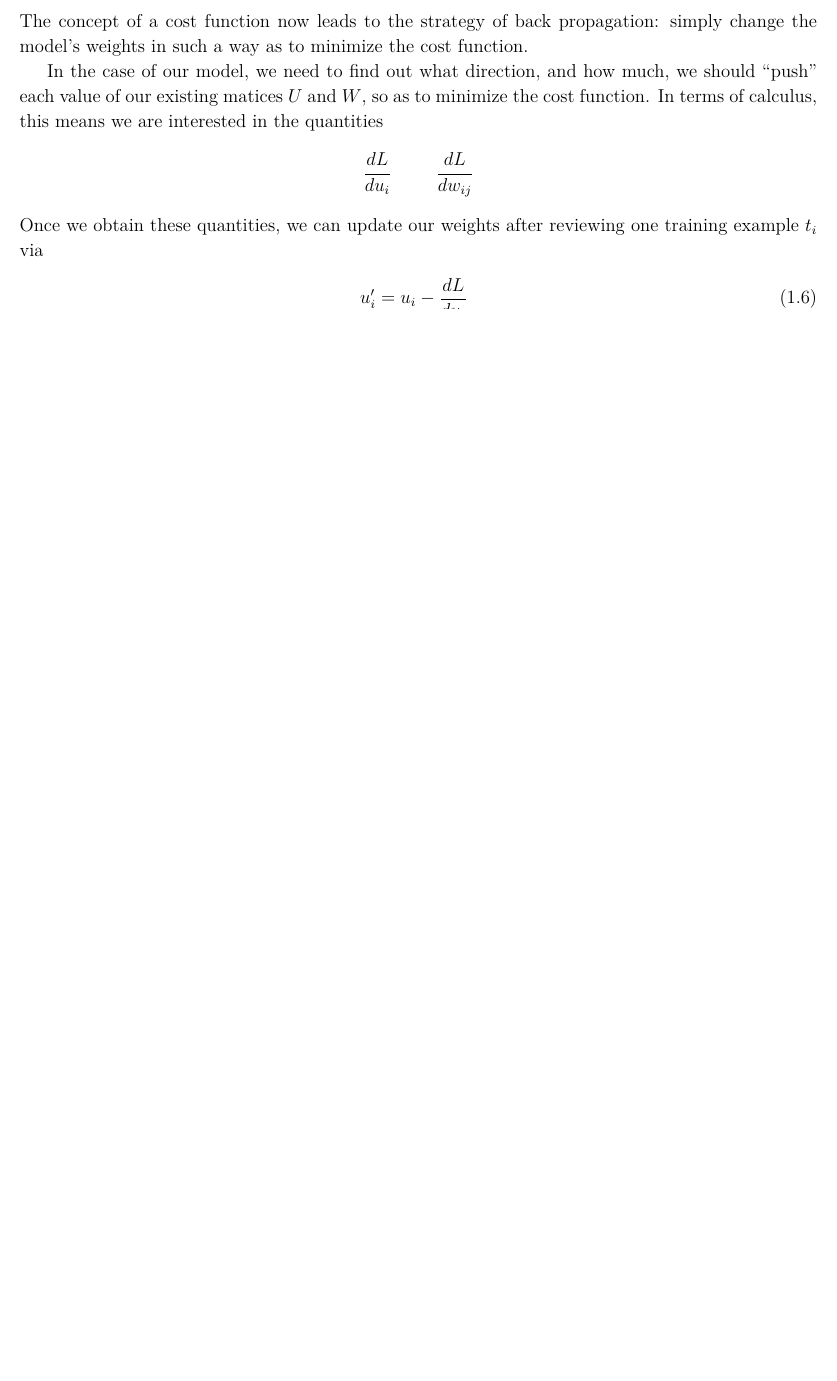
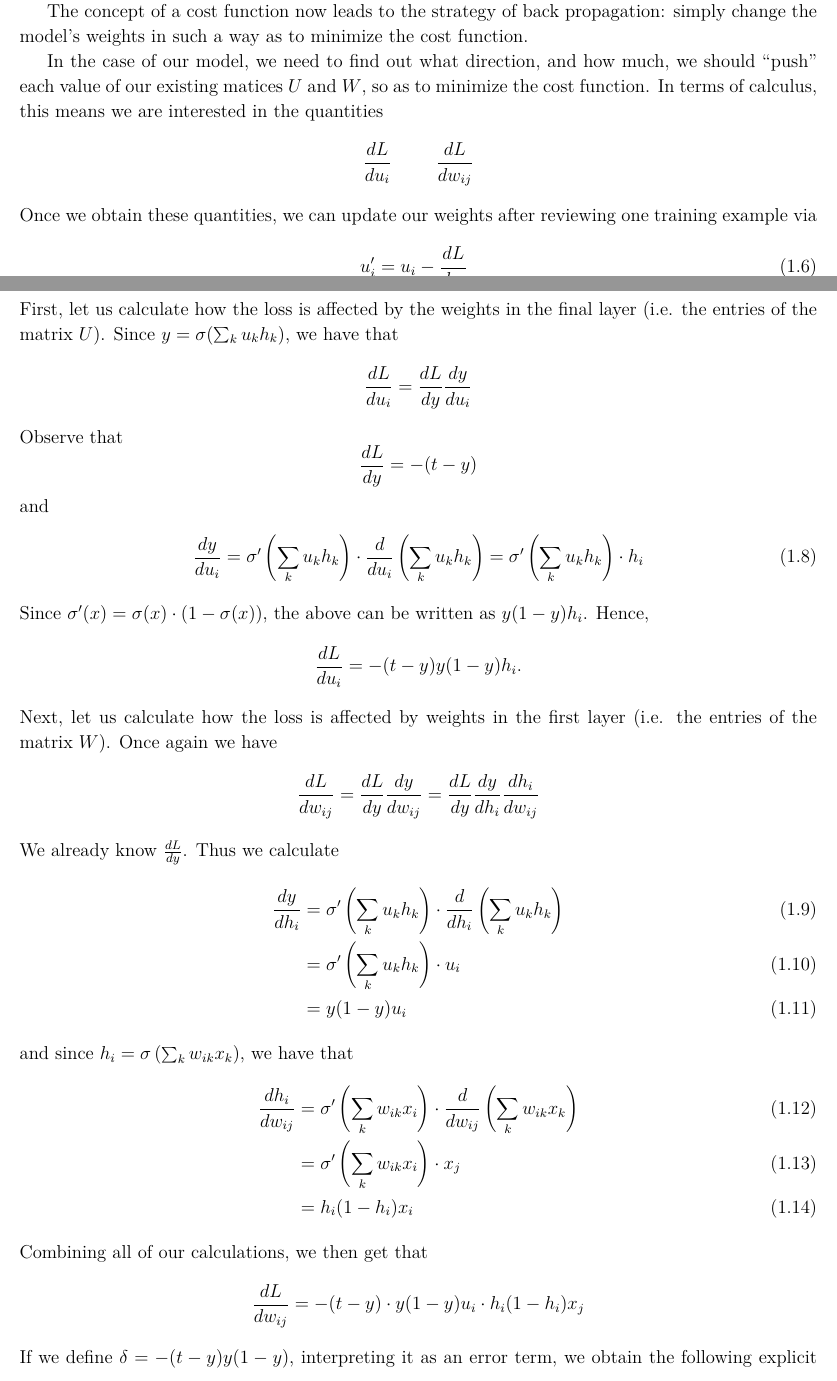
Before and after one commit to ltrujello/NN_notes, a LaTeX book (nn_notes.tex): part of page 5 of 6 before the commit and two parts of pages 5 and 6 of 7 after it, the two joined at a grey line, cut so that both start at the same text, the shorter picture padded with empty space. Compiled offline with pdfLaTeX.

Commit message:
Finishes special case of backpropagation

```diff
--- a/nn_notes.tex
+++ b/nn_notes.tex
@@ -501,6 +501,9 @@ hobby
   \[
       L = \frac{1}{2}\sum_{i}(t_i - y_i)^2
   \]
+  In our case, since the output of our function is in $\mathbb{R}$, we have
+  $L = \frac{1}{2}(t - y)^2$.
+
   The concept of a cost function now leads to the strategy of back propagation: simply change the
   model's weights in such a way as to minimize the cost function.
 
@@ -511,7 +514,64 @@ hobby
       \frac{dL}{du_i} \hspace{1cm} \frac{dL}{dw_{ij}}
   \]
   Once we obtain these quantities, we can update our weights after reviewing one training
-  example $t_i$ via
+  example via
   \begin{align}
     u'_i &= u_i - \frac{dL}{du_i} \\
     w'_{ij}  &= w_{ij} - \frac{dL}{dw_{ij}}
+  \end{align}
+  First, let us calculate how the loss is affected by the weights in the final layer (i.e. the
+  entries of the matrix $U$). Since $y = \sigma(\sum_{k}u_{k}h_k)$, we have that
+  \[
+    \frac{dL}{du_i} = \frac{dL}{dy}\frac{dy}{du_i}
+  \]
+  Observe that
+  \[
+    \frac{dL}{dy} = -(t - y)
+  \]
+  and
+  \begin{align}
+    \frac{dy}{du_i}
+    &= \sigma'\left(\sum_{k}u_{k}h_k\right) \cdot \frac{d}{du_i}\left(\sum_{k}u_{k}h_k\right)
+    = \sigma'\left(\sum_{k}u_{k}h_k\right) \cdot h_i
+  \end{align}
+  Since $\sigma'(x) = \sigma(x)\cdot(1 - \sigma(x))$, the above can be written as
+  $y(1 - y)h_i$. Hence,
+  \[
+    \frac{dL}{du_i}
+    =
+    -(t - y)y(1 - y)h_i.
+  \]
+  Next, let us calculate how the loss is affected by weights in the first layer (i.e. the entries
+  of the matrix $W$). Once again we have
+  \[
+    \frac{dL}{dw_{ij}} = \frac{dL}{dy}\frac{dy}{dw_{ij}} = \frac{dL}{dy}\frac{dy}{dh_{i}}
+    \frac{dh_i}{dw_{ij}}
+  \]
+  We already know $\frac{dL}{dy}$. Thus we calculate
+  \begin{align}
+    \frac{dy}{dh_{i}}
+    &= \sigma'\left(\sum_{k}u_{k}h_k\right) \cdot \frac{d}{dh_i}\left(\sum_{k}u_{k}h_k\right)\\
+    &= \sigma'\left(\sum_{k}u_{k}h_k\right) \cdot u_i\\
+    &= y(1 - y)u_i
+  \end{align}
+  and since $h_i = \sigma\left( \sum_{k}w_{ik}x_k \right)$, we have that
+  \begin{align}
+    \frac{dh_i}{dw_{ij}}
+    &= \sigma'\left(\sum_{k}w_{ik}x_i\right) \cdot \frac{d}{dw_{ij}} \left( \sum_{k}w_{ik}x_k \right) \\
+    &= \sigma'\left(\sum_{k}w_{ik}x_i\right) \cdot x_j  \\
+    &= h_i(1 - h_i)x_i
+  \end{align}
+  Combining all of our calculations, we then get that
+  \[
+    \frac{dL}{dw_{ij}}= -(t - y) \cdot y(1 - y)u_i \cdot h_i(1 - h_i)x_j
+  \]
+  If we define $\delta = -(t - y)y(1 - y)$, interpreting it as an error term,
+  we obtain the following explicit weight update formulas.
+  \begin{align}
+    u_1' &= u_1 - \delta h_1\\
+    u_2' &= u_2 - \delta h_2\\
+    w_{11}' &= w_{11} - \delta u_1h_1(1 - h_1)x_1\\
+    w_{12}' &= w_{12} - \delta u_1h_1(1 - h_1)x_2\\
+    w_{21}' &= w_{21} - \delta u_2h_2(1 - h_2)x_1\\
+    w_{22}' &= w_{22} - \delta u_2h_2(1 - h_2)x_2\\
+  \end{align}
```
Also changed, not shown: nn_notes.pdf, nn_notes.tex (11 more changed lines).
